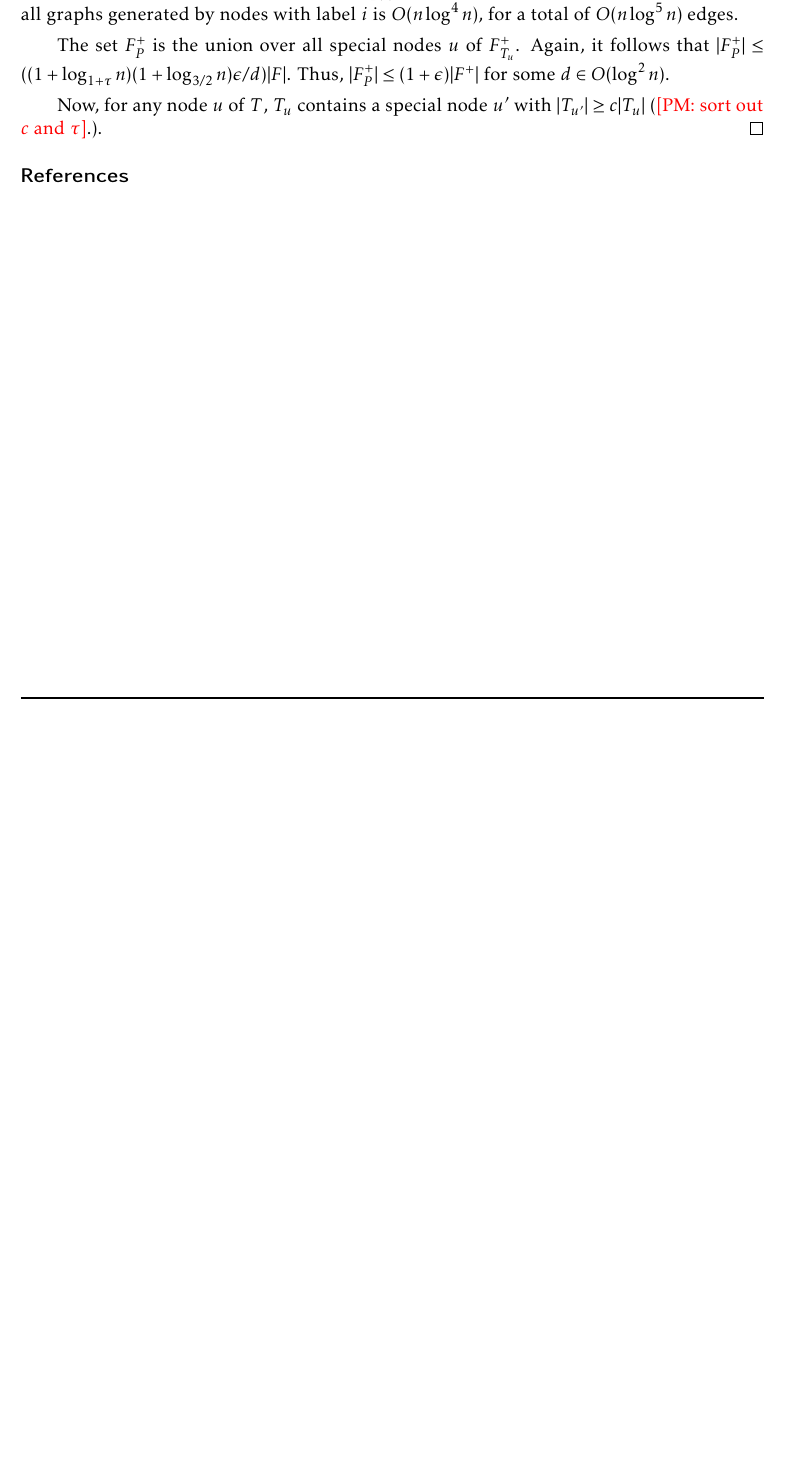
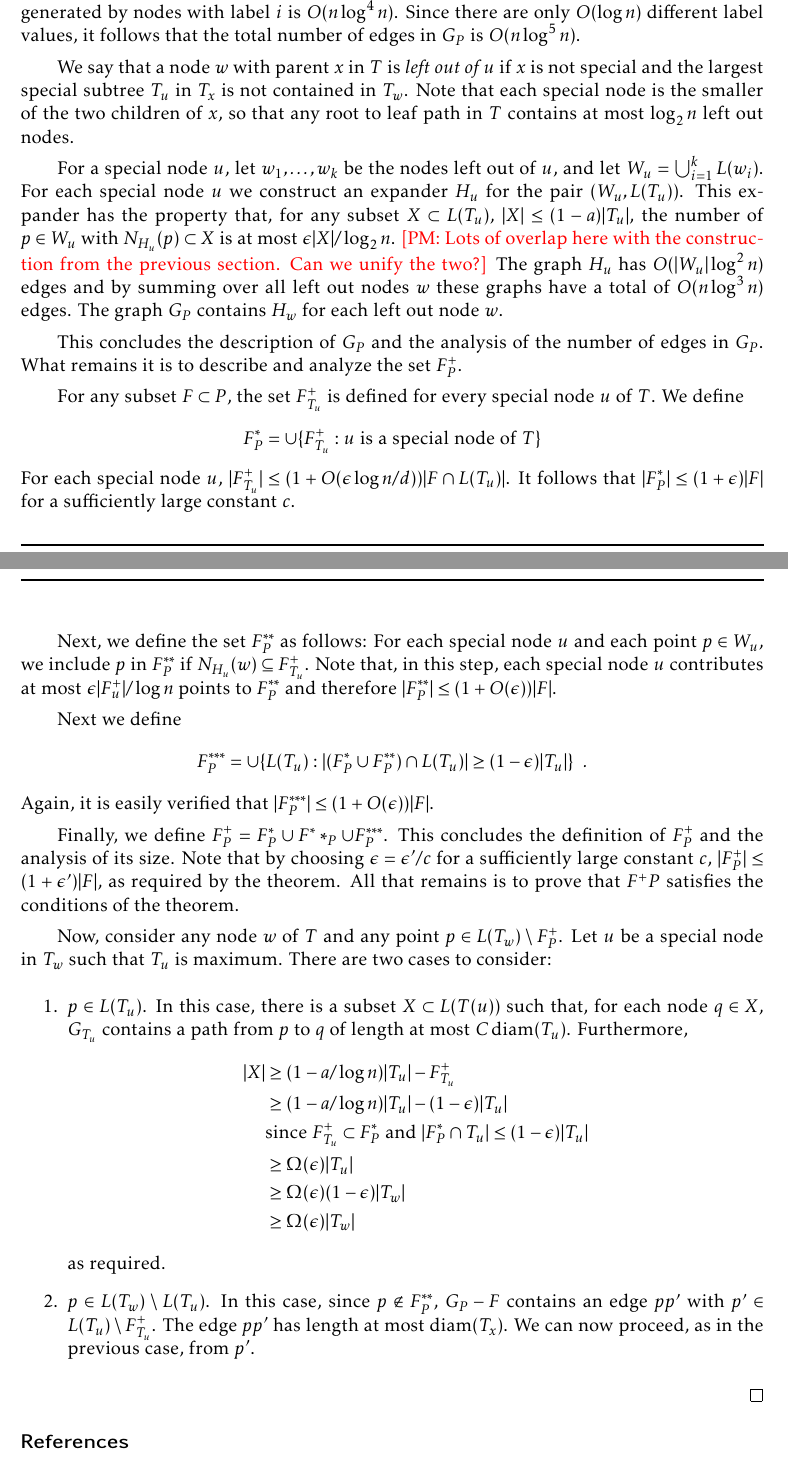
Before and after one commit to patmorin/robust2, a LaTeX document (robust2.tex): part of page 5 of 5 before the commit and two parts of pages 5 and 6 of 6 after it, the two joined at a grey line, cut so that both start at the same text, the shorter picture padded with empty space. Compiled offline with pdfLaTeX.

Commit message:
alsmost there

```diff
--- a/robust2.tex
+++ b/robust2.tex
@@ -20,6 +20,7 @@ urlcolor=linkblue, pdfcreator=Me, pdfproducer=Me}
 \DeclareMathOperator{\sz}{size}
 \DeclareMathOperator{\rank}{r}
 \DeclareMathOperator{\diam}{diam}
+\DeclareMathOperator{\lbl}{label}
 
 \begin{document}
 \maketitle
@@ -293,4 +300,0 @@ $F^+_T$ as follows (here $u_0$ and $T_1$ are defined as above):
-  of construct $G_{T_u}$ for each special node $u$.  Since there are only
-  $1+\log_{1+\tau} n$ it follows that the total number of edges in
-  all graphs generated by nodes with label $i$ is $O(n\log^4 n)$,
-  for a total of $O(n\log^5 n)$ edges.
@@ -297,10 +307,76 @@ $F^+_T$ as follows (here $u_0$ and $T_1$ are defined as above):
+  the subtrees $T_u$ and $T_{u'}$ are disjoint.  This implies that the
+  total number of edges in all graphs generated by nodes with label
+  $i$ is $O(n\log^4 n)$.  Since there are only $O(\log n)$ different
+  label values, it follows that the total number of edges in $G_P$
+  is $O(n\log^5 n)$.
 
-  The set $F^+_P$ is the union over all special nodes $u$ of $F^+_{T_u}$.
-  Again, it follows that $|F^+_P| \le ((1+\log_{1+\tau}n)(1+\log_{3/2}
-  n)\epsilon/d)|F|$.  Thus, $|F^+_P|\le (1+\epsilon)|F^+|$ for some
-  $d\in O(\log^2 n)$.
+  We say that a node $w$ with parent $x$ in $T$ is \emph{left out of
+  $u$} if $x$ is not special and the largest special subtree $T_u$
+  in $T_x$ is not contained in $T_w$.  Note that each special node is
+  the smaller of the two children of $x$, so that any root to leaf
+  path in $T$ contains at most $\log_2 n$ left out nodes.
 
-	Now, for any node $u$ of $T$, $T_u$ contains a special node $u'$ with $|T_{u'}|\ge c|T_u|$ (\note{PM}{sort out $c$ and $\tau$}.).
+  For a special node $u$, let $w_1,\ldots,w_k$ be the nodes left out of $u$, and  let $W_u=\bigcup_{i=1}^k L(w_i)$.  For each special node $u$ we construct
+  an expander $H_u$ for the pair
+  $(W_u,L(T_u))$. This expander has the property that, for any
+  subset $X\subset L(T_u)$, $|X|\le (1-a)|T_u|$, the number of $p\in W_u$
+  with $N_{H_u}(p)\subset X$ is at most $\epsilon|X|/\log_2 n$.
+  \note{PM}{Lots of overlap here with the construction from the previous
+  section. Can we unify the two?}  The graph $H_u$ has $O(|W_u|\log^2
+  n)$ edges and by summing over all left out nodes $w$ these graphs have
+  a total of $O(n\log^3 n)$ edges.  The graph $G_P$ contains $H_w$
+  for each left out node $w$.
+
+  This concludes the description of $G_P$
+  and the analysis of the number of edges in $G_P$. What remains it is
+  to describe and analyze the set $F^+_P$.
+
+  For any subset $F\subset P$, the set $F^+_{T_u}$ is defined for every
+  special node $u$ of $T$.  We define
+  \[  F^*_P = \cup\{F^+_{T_u}: \text{$u$ is a special node of $T$}\}
+  \]
+  For each special node $u$, $|F^+_{T_u}| \le (1+O(\epsilon\log
+  n/d))|F\cap L(T_u)|$.  It follows that $|F^*_P| \le (1+\epsilon)|F|$
+  for a sufficiently large constant $c$.
+
+  Next, we define the set $F^{**}_P$ as follows: For each special node $u$
+  and each point $p\in W_u$, we include $p$ in $F^{**}_P$ if $N_{H_u}(w)
+  \subseteq F^+_{T_u}$.  Note that, in this step, each special node $u$
+  contributes at most $\epsilon |F^+_u|/\log n$ points to $F^{**}_P$
+  and therefore $|F^{**}_P| \le (1+O(\epsilon))|F|$.
+
+  Next we define
+  \[  F^{***}_P = \cup\{L(T_u) : |(F^*_P\cup F^{**}_P)\cap L(T_u)| \ge (1-\epsilon)|T_u|\} \enspace . \]
+  Again, it is easily verified that $|F^{***}_P| \le (1+O(\epsilon))|F|$.
+
+  Finally, we define $F^+_P= F^*_P\cup F^**_P\cup F^{***}_P$.   This
+  concludes the definition of $F^+_P$ and the analysis of its size.
+  Note that by choosing $\epsilon = \epsilon' /c$ for a sufficiently large
+  constant $c$, $|F^+_P|\le (1+\epsilon')|F|$, as required by the theorem.
+  All that remains is to prove that $F^+P$ satisfies the conditions of
+  the theorem.
+
+  Now, consider any node $w$ of $T$ and any point $p\in L(T_w)\setminus F^+_P$.
+  Let $u$ be a special node in $T_w$ such that $T_u$ is maximum.
+  There are two cases to consider:
+  \begin{enumerate}
+    \item $p\in L(T_u)$. In this case, there is a subset $X\subset L(T(u))$
+     such that, for each node $q\in X$, $G_{T_u}$ contains a path from
+     $p$ to $q$ of length at most $C\diam(T_u)$. Furthermore,
+    \begin{align*}
+	    |X| & \ge (1-a/\log n)|T_u| - F^+_{T_u} \\
+	        & \ge (1-a/\log n)|T_u| - (1-\epsilon)|T_u| \\
+	       & \text{since $F^+_{T_u} \subset F^*_P$ and $|F^*_P\cap T_u|\le (1-\epsilon)|T_u|$} \\
+		& \ge \Omega(\epsilon)|T_u| \\
+		& \ge \Omega(\epsilon)(1-\epsilon)|T_w|  \\
+		& \ge \Omega(\epsilon)|T_w|
+    \end{align*}
+    as required.
+    \item $p\in L(T_w)\setminus L(T_u)$.  In this case, since $p\not\in
+    F^{**}_P$, $G_P-F$ contains an edge $pp'$ with $p'\in L(T_u)\setminus
+    F^{+}_{T_u}$.  The edge $pp'$ has length at most $\diam(T_x)$.
+    We can now proceed, as in the previous case, from $p'$.
+  \end{enumerate}
 \end{proof}
 
 
```
Also changed, not shown: robust2.tex (39 more changed lines).
